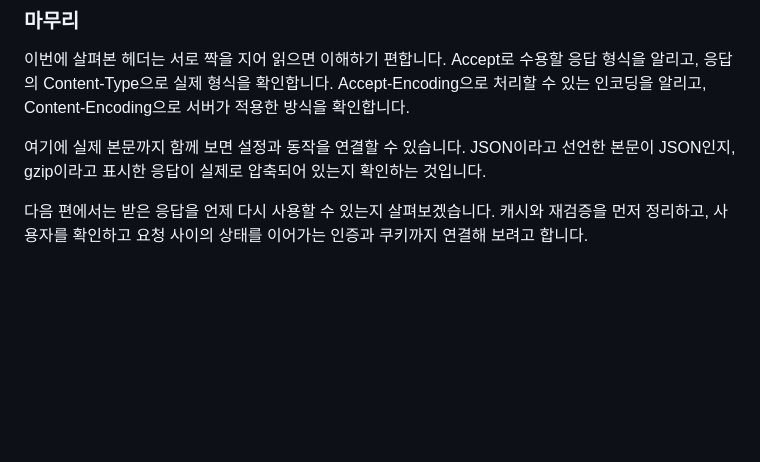
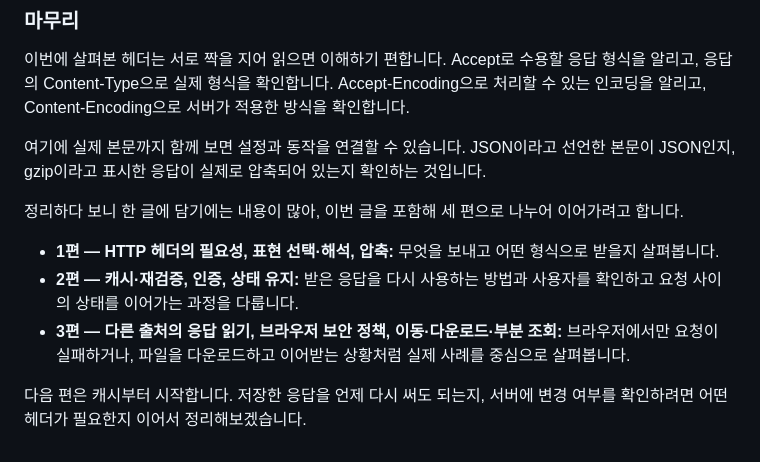
Before and after one commit to inspire12/blog-article-example, a Markdown page: docs/http-headers/BLOG-01-header-roles.md, the part around the change. Rendered like a GitHub page; blank space fills up the shorter version.

Commit message:
docs: add three-part series outline to conclusion

```diff
--- a/docs/http-headers/BLOG-01-header-roles.md
+++ b/docs/http-headers/BLOG-01-header-roles.md
@@ -171,4 +171,10 @@ server.compression.enabled=true
 
 여기에 실제 본문까지 함께 보면 설정과 동작을 연결할 수 있습니다. JSON이라고 선언한 본문이 JSON인지, gzip이라고 표시한 응답이 실제로 압축되어 있는지 확인하는 것입니다.
 
-다음 편에서는 받은 응답을 언제 다시 사용할 수 있는지 살펴보겠습니다. 캐시와 재검증을 먼저 정리하고, 사용자를 확인하고 요청 사이의 상태를 이어가는 인증과 쿠키까지 연결해 보려고 합니다.
+정리하다 보니 한 글에 담기에는 내용이 많아, 이번 글을 포함해 세 편으로 나누어 이어가려고 합니다.
+
+- **1편 — HTTP 헤더의 필요성, 표현 선택·해석, 압축:** 무엇을 보내고 어떤 형식으로 받을지 살펴봅니다.
+- **2편 — 캐시·재검증, 인증, 상태 유지:** 받은 응답을 다시 사용하는 방법과 사용자를 확인하고 요청 사이의 상태를 이어가는 과정을 다룹니다.
+- **3편 — 다른 출처의 응답 읽기, 브라우저 보안 정책, 이동·다운로드·부분 조회:** 브라우저에서만 요청이 실패하거나, 파일을 다운로드하고 이어받는 상황처럼 실제 사례를 중심으로 살펴봅니다.
+
+다음 편은 캐시부터 시작합니다. 저장한 응답을 언제 다시 써도 되는지, 서버에 변경 여부를 확인하려면 어떤 헤더가 필요한지 이어서 정리해보겠습니다.
```
